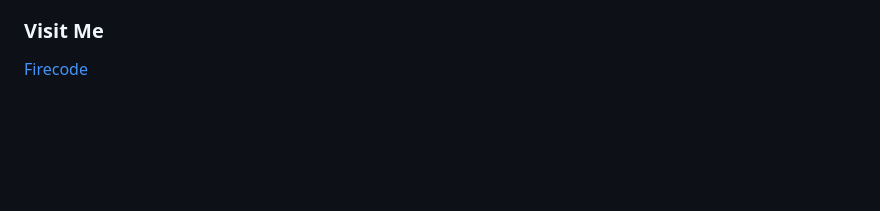
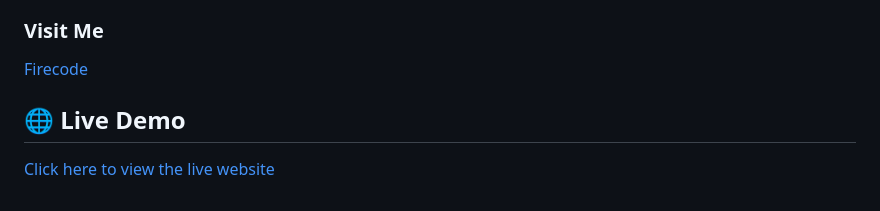
Before and after one commit to irshadali313/student-management, a Markdown page: README.md, the part around the change. Rendered like a GitHub page; blank space fills up the shorter version.

```diff
--- a/README.md
+++ b/README.md
@@ -125,3 +125,7 @@ Developed by: **Irshad Ali**
 ### Visit Me
 
 [Firecode](https://firecode.ezyro.com)
+
+## 🌐 Live Demo
+
+[Click here to view the live website](https://yourname.github.io/student-management)
```
